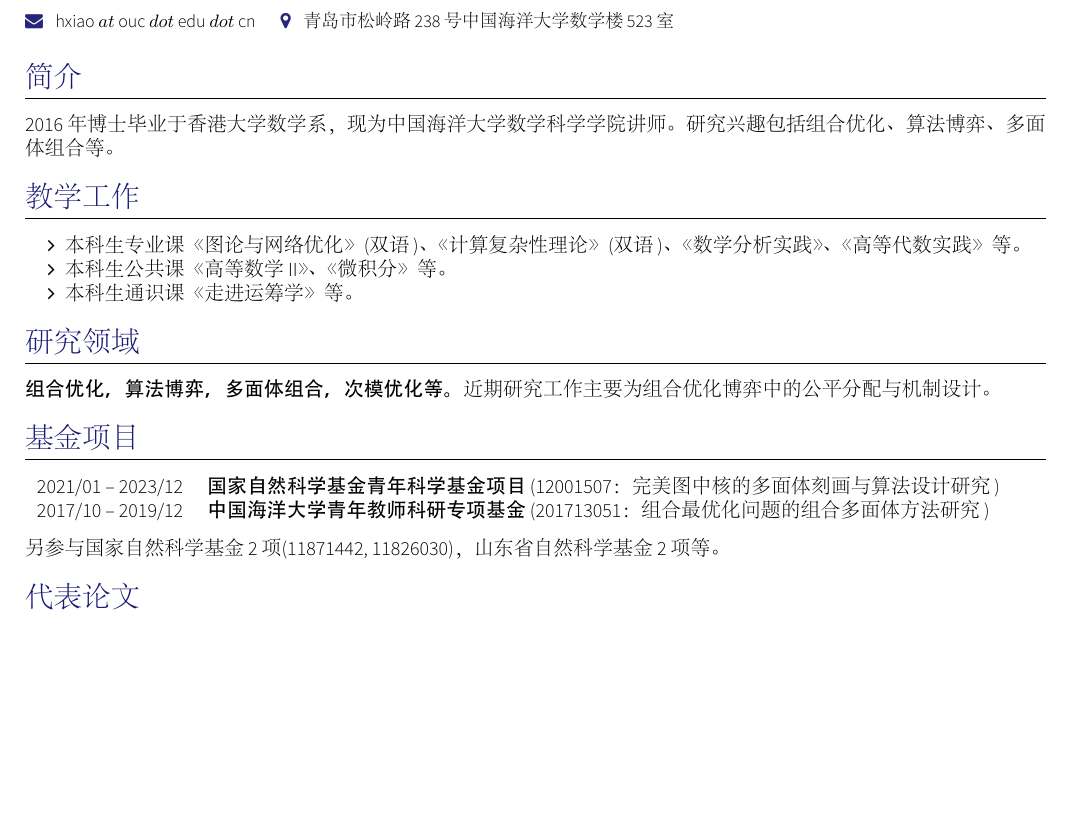
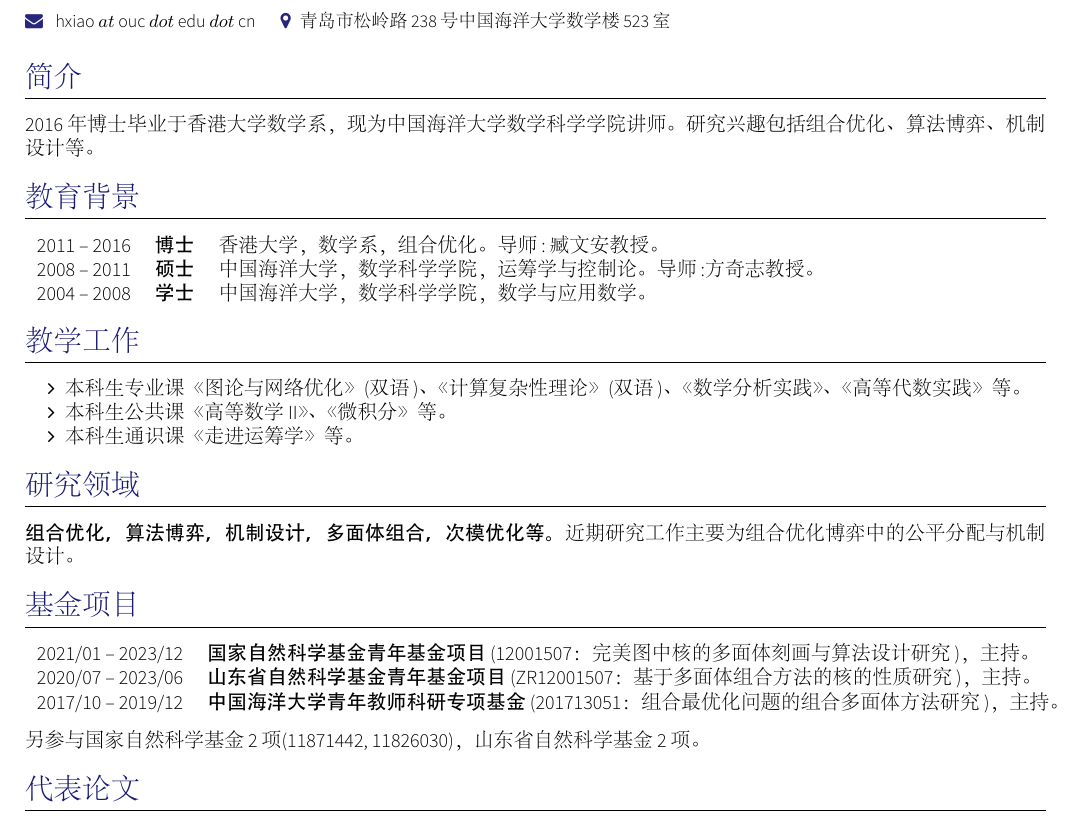
Before and after one commit to hnxiao/CV, a LaTeX CV (cn/main.tex, which reads cn/section_education.tex, cn/section_grants.tex, cn/section_headline.tex): part of the page, cut so that both start at the same text, the shorter picture padded with empty space. The pictures show the PDF file cn/main.pdf that the author committed with the source.

Commit message:
regular update

```diff
--- a/cn/section_education.tex
+++ b/cn/section_education.tex
@@ -6,6 +6,6 @@
 % Author:
 % Junhao Hua
 
-\sectionTitle{教育背景}{\faMortarBoard}
+\sectionTitle{\hspace{-.5em}教育背景}{}%{\faMortarBoard}
 %\faMortarBoard, \faGraduationCap
 
@@ -18 +13,4 @@
+	2011 -- 2016  &  \textbf{博士} &香港大学，数学系，组合优化。导师: 臧文安教授。\\
+	2008 -- 2011  &  \textbf{硕士} &中国海洋大学，数学科学学院，运筹学与控制论。 导师:方奇志教授。\\
+	2004 -- 2008  &  \textbf{学士} &中国海洋大学，数学科学学院，数学与应用数学。
 \end{tabular}
--- a/cn/section_grants.tex
+++ b/cn/section_grants.tex
@@ -11,8 +11,9 @@
 \sectionTitle{\hspace{-.5em}基金项目}{}%{\faSupport}
 
  \begin{tabular}{rl}
-	2021/01 -- 2023/12  & \textbf{国家自然科学基金青年科学基金项目} (12001507：完美图中核的多面体刻画与算法设计研究)\\
-	2017/10 -- 2019/12 	&  \textbf{中国海洋大学青年教师科研专项基金} (201713051：组合最优化问题的组合多面体方法研究)
+	2021/01 -- 2023/12  & \textbf{国家自然科学基金青年基金项目} (12001507：完美图中核的多面体刻画与算法设计研究)，主持。\\
+	2020/07 -- 2023/06  & \textbf{山东省自然科学基金青年基金项目} (ZR12001507：基于多面体组合方法的核的性质研究)，主持。\\
+	2017/10 -- 2019/12 	&  \textbf{中国海洋大学青年教师科研专项基金} (201713051：组合最优化问题的组合多面体方法研究)，主持。
 \end{tabular}
 
-另参与国家自然科学基金2项(11871442, 11826030)，山东省自然科学基金2项等。
+另参与国家自然科学基金2项(11871442, 11826030)，山东省自然科学基金2项。
--- a/cn/section_headline.tex
+++ b/cn/section_headline.tex
@@ -9,5 +9,5 @@
 \sectionTitle{\hspace{-.5em}简介}{}%{\faUniversity}
 \par{
 2016年博士毕业于香港大学数学系，现为中国海洋大学数学科学学院讲师。
-研究兴趣包括组合优化、算法博弈、多面体组合等。
+研究兴趣包括组合优化、算法博弈、机制设计等。
 }
--- a/cn/section_research.tex
+++ b/cn/section_research.tex
@@ -9,5 +9,5 @@
 
 %Section: Publications
 \sectionTitle{\hspace{-.5em}研究领域}{}%{\faSupport}
-\textbf{组合优化，算法博弈，多面体组合，次模优化等。}
+\textbf{组合优化，算法博弈，机制设计，多面体组合，次模优化等。}
 近期研究工作主要为组合优化博弈中的公平分配与机制设计。
```
Also changed, not shown: cn/main.tex (+2 -1 lines), cn/section_publications.tex (+6 -6 lines), cn/main.pdf, cn/section_education.tex (7 more changed lines).
